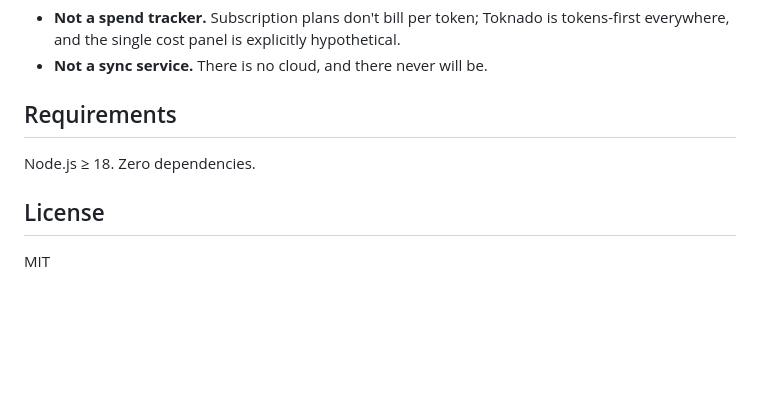
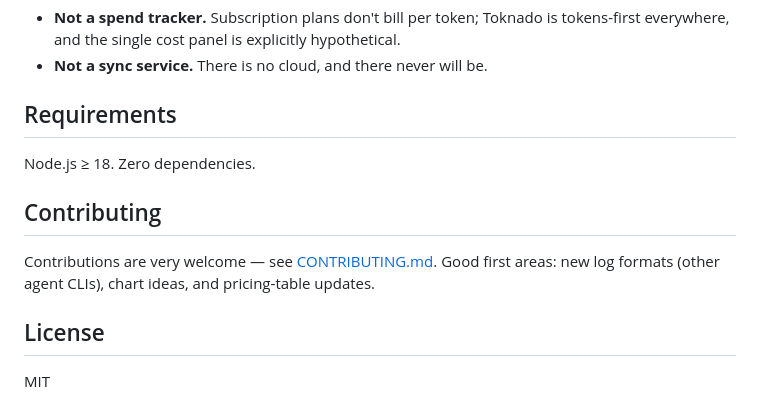
Before and after one commit to kaantufan/toknado, a Markdown page: README.md, the part around the change printed below. Drawn GitHub-style; blank space fills up the shorter version.

```diff
--- a/README.md
+++ b/README.md
@@ -75,6 +86,10 @@ npx toknado --pricing my-prices.json
 
 Node.js ≥ 18. Zero dependencies.
 
+## Contributing
+
+Contributions are very welcome — see [CONTRIBUTING.md](CONTRIBUTING.md). Good first areas: new log formats (other agent CLIs), chart ideas, and pricing-table updates.
+
 ## License
 
 MIT
```
Also changed, not shown: other parts of README.md (+11 -0 lines), CONTRIBUTING.md (added, +62 -0 lines), docs/screenshot-dark.png (added), docs/screenshot-light.png (added), 2 other files.
